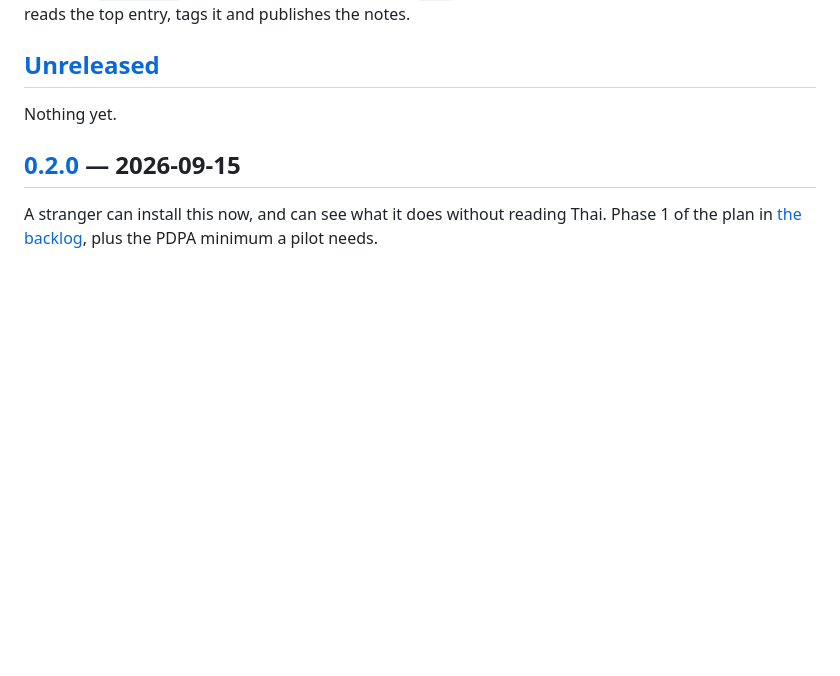
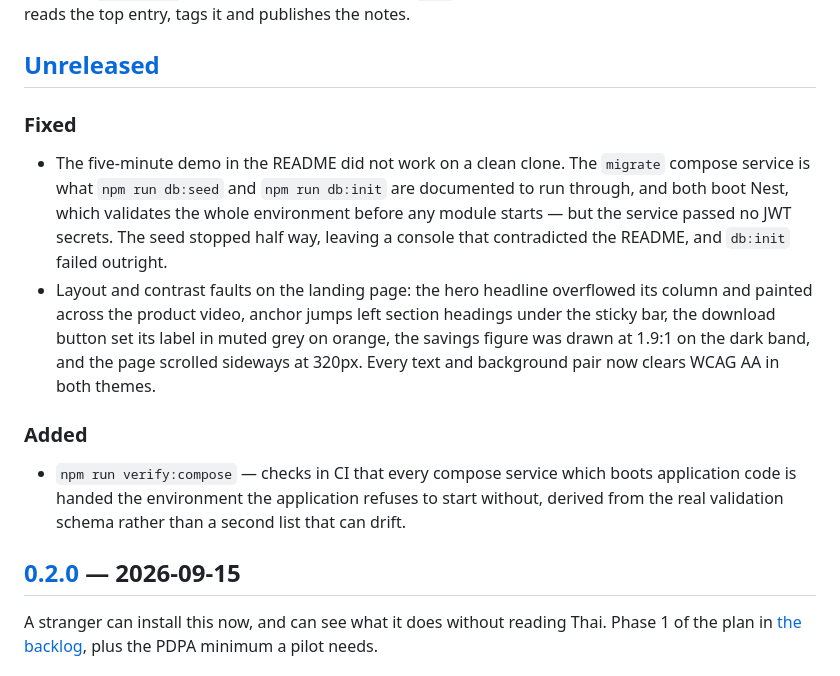
Before and after one commit to SuruchBoss/Cwork, a Markdown page: CHANGELOG.md, the part around the change. Drawn GitHub-style; blank space fills up the shorter version.

Commit message:
docs(changelog): record the compose fix and the landing page repairs
Co-Authored-By: Claude Opus 5 <noreply@anthropic.com>
Claude-Session: https://claude.ai/code/session_01VrUBDR5Aefw8jdJnYpPcMS

```diff
--- a/CHANGELOG.md
+++ b/CHANGELOG.md
@@ -19,7 +19,27 @@ entry, tags it and publishes the notes.
 
 ## [Unreleased]
 
-Nothing yet.
+### Fixed
+
+- The five-minute demo in the README did not work on a clean clone. The
+  `migrate` compose service is what `npm run db:seed` and `npm run db:init` are
+  documented to run through, and both boot Nest, which validates the whole
+  environment before any module starts — but the service passed no JWT secrets.
+  The seed stopped half way, leaving a console that contradicted the README,
+  and `db:init` failed outright.
+- Layout and contrast faults on the landing page: the hero headline overflowed
+  its column and painted across the product video, anchor jumps left section
+  headings under the sticky bar, the download button set its label in muted
+  grey on orange, the savings figure was drawn at 1.9:1 on the dark band, and
+  the page scrolled sideways at 320px. Every text and background pair now
+  clears WCAG AA in both themes.
+
+### Added
+
+- `npm run verify:compose` — checks in CI that every compose service which
+  boots application code is handed the environment the application refuses to
+  start without, derived from the real validation schema rather than a second
+  list that can drift.
 
 ## [0.2.0] — 2026-09-15
 
```
